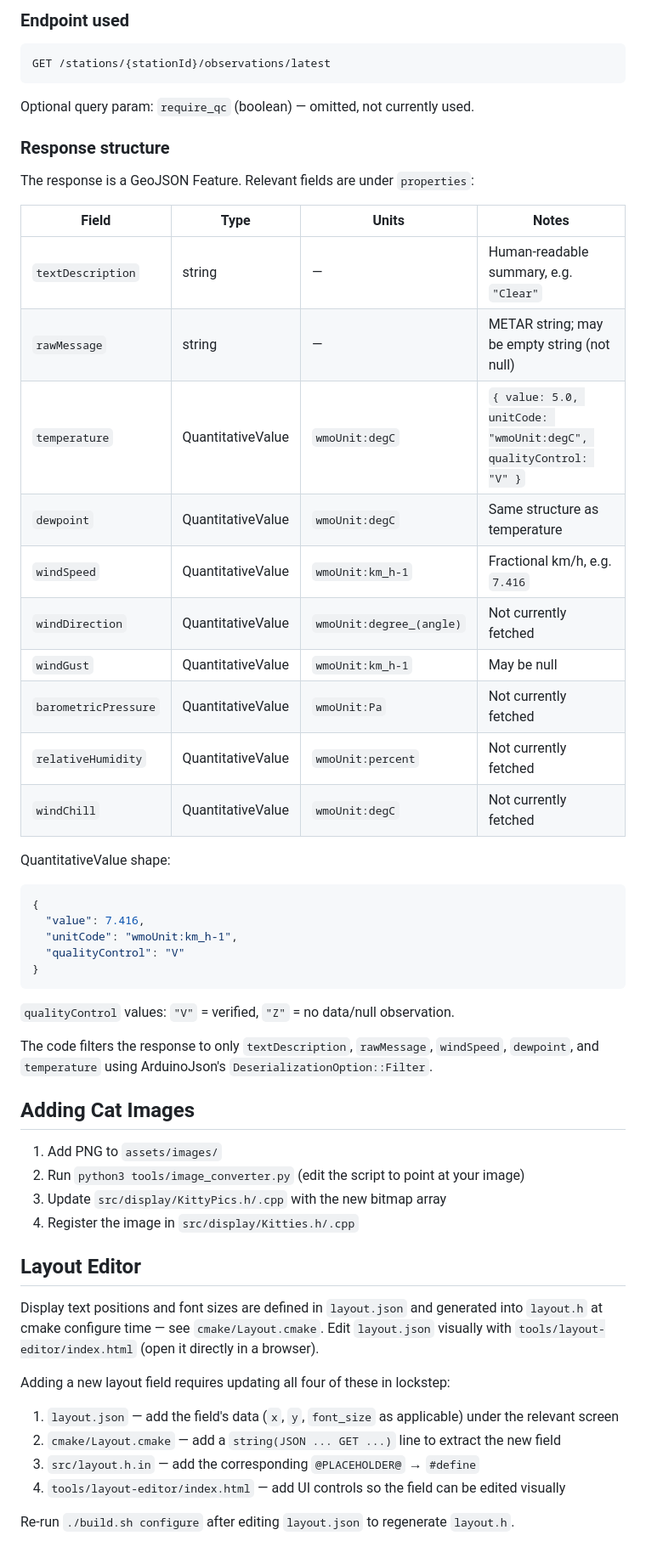
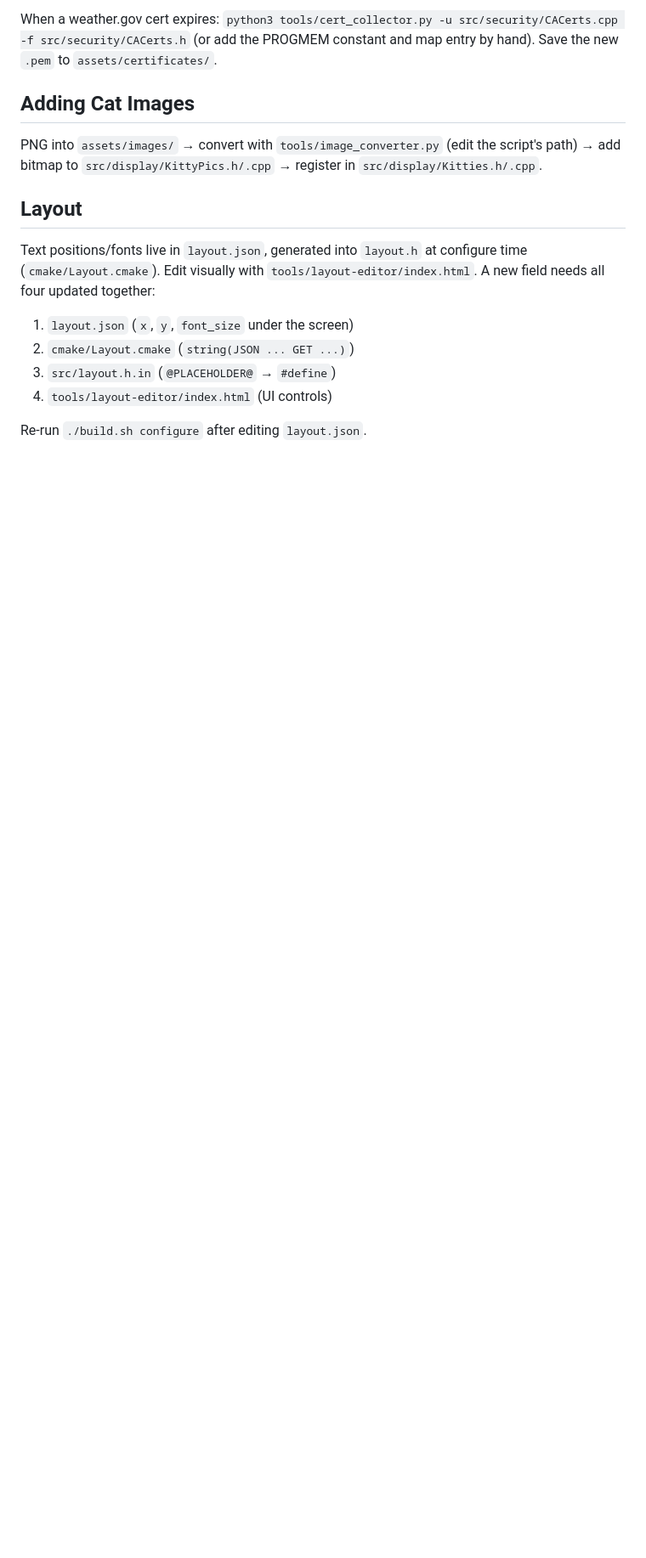
Before and after one commit to samacleese/Weather_Station_2, a Markdown page: CLAUDE.md, the part around one of its changes. Shown at 85% size. GitHub-like rendering; blank space fills up the shorter version.

````diff
--- a/CLAUDE.md
+++ b/CLAUDE.md
@@ -123,57 +45,16 @@ The device uses the National Weather Service API at `https://api.weather.gov`.
-### Endpoint used
-
-```
-GET /stations/{stationId}/observations/latest
-```
-
-Optional query param: `require_qc` (boolean) — omitted, not currently used.
-
-### Response structure
-
-The response is a GeoJSON Feature. Relevant fields are under `properties`:
-
-| Field | Type | Units | Notes |
-|---|---|---|---|
-| `textDescription` | string | — | Human-readable summary, e.g. `"Clear"` |
-| `rawMessage` | string | — | METAR string; may be empty string (not null) |
-| `temperature` | QuantitativeValue | `wmoUnit:degC` | `{ value: 5.0, unitCode: "wmoUnit:degC", qualityControl: "V" }` |
-| `dewpoint` | QuantitativeValue | `wmoUnit:degC` | Same structure as temperature |
-| `windSpeed` | QuantitativeValue | `wmoUnit:km_h-1` | Fractional km/h, e.g. `7.416` |
-| `windDirection` | QuantitativeValue | `wmoUnit:degree_(angle)` | Not currently fetched |
-| `windGust` | QuantitativeValue | `wmoUnit:km_h-1` | May be null |
-| `barometricPressure` | QuantitativeValue | `wmoUnit:Pa` | Not currently fetched |
-| `relativeHumidity` | QuantitativeValue | `wmoUnit:percent` | Not currently fetched |
-| `windChill` | QuantitativeValue | `wmoUnit:degC` | Not currently fetched |
-
-QuantitativeValue shape:
-```json
-{
-  "value": 7.416,
-  "unitCode": "wmoUnit:km_h-1",
-  "qualityControl": "V"
-}
-```
-
-`qualityControl` values: `"V"` = verified, `"Z"` = no data/null observation.
-
-The code filters the response to only `textDescription`, `rawMessage`, `windSpeed`, `dewpoint`, and `temperature` using ArduinoJson's `DeserializationOption::Filter`.
+When a weather.gov cert expires: `python3 tools/cert_collector.py -u src/security/CACerts.cpp -f src/security/CACerts.h` (or add the PROGMEM constant and map entry by hand). Save the new `.pem` to `assets/certificates/`.
 
 ## Adding Cat Images
 
-1. Add PNG to `assets/images/`
-2. Run `python3 tools/image_converter.py` (edit the script to point at your image)
-3. Update `src/display/KittyPics.h/.cpp` with the new bitmap array
-4. Register the image in `src/display/Kitties.h/.cpp`
+PNG into `assets/images/` → convert with `tools/image_converter.py` (edit the script's path) → add bitmap to `src/display/KittyPics.h/.cpp` → register in `src/display/Kitties.h/.cpp`.
 
-## Layout Editor
+## Layout
 
-Display text positions and font sizes are defined in `layout.json` and generated into `layout.h` at cmake configure time — see `cmake/Layout.cmake`. Edit `layout.json` visually with `tools/layout-editor/index.html` (open it directly in a browser).
+Text positions/fonts live in `layout.json`, generated into `layout.h` at configure time (`cmake/Layout.cmake`). Edit visually with `tools/layout-editor/index.html`. A new field needs all four updated together:
 
-Adding a new layout field requires updating all four of these in lockstep:
+1. `layout.json` (`x`, `y`, `font_size` under the screen)
+2. `cmake/Layout.cmake` (`string(JSON ... GET ...)`)
+3. `src/layout.h.in` (`@PLACEHOLDER@` → `#define`)
+4. `tools/layout-editor/index.html` (UI controls)
 
-1. `layout.json` — add the field's data (`x`, `y`, `font_size` as applicable) under the relevant screen
-2. `cmake/Layout.cmake` — add a `string(JSON ... GET ...)` line to extract the new field
-3. `src/layout.h.in` — add the corresponding `@PLACEHOLDER@` → `#define`
-4. `tools/layout-editor/index.html` — add UI controls so the field can be edited visually
-
-Re-run `./build.sh configure` after editing `layout.json` to regenerate `layout.h`.
+Re-run `./build.sh configure` after editing `layout.json`.
````
Also changed, not shown: other parts of CLAUDE.md (+20 -98 lines).
